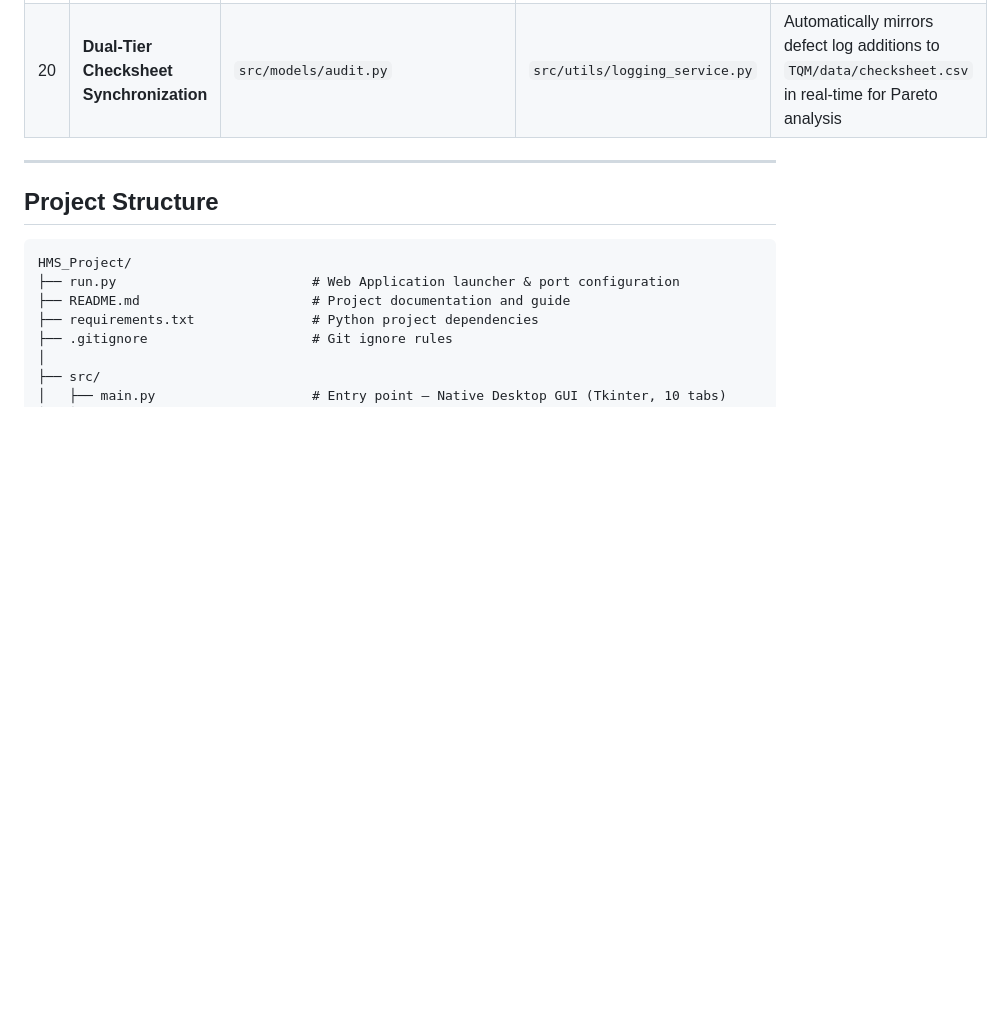
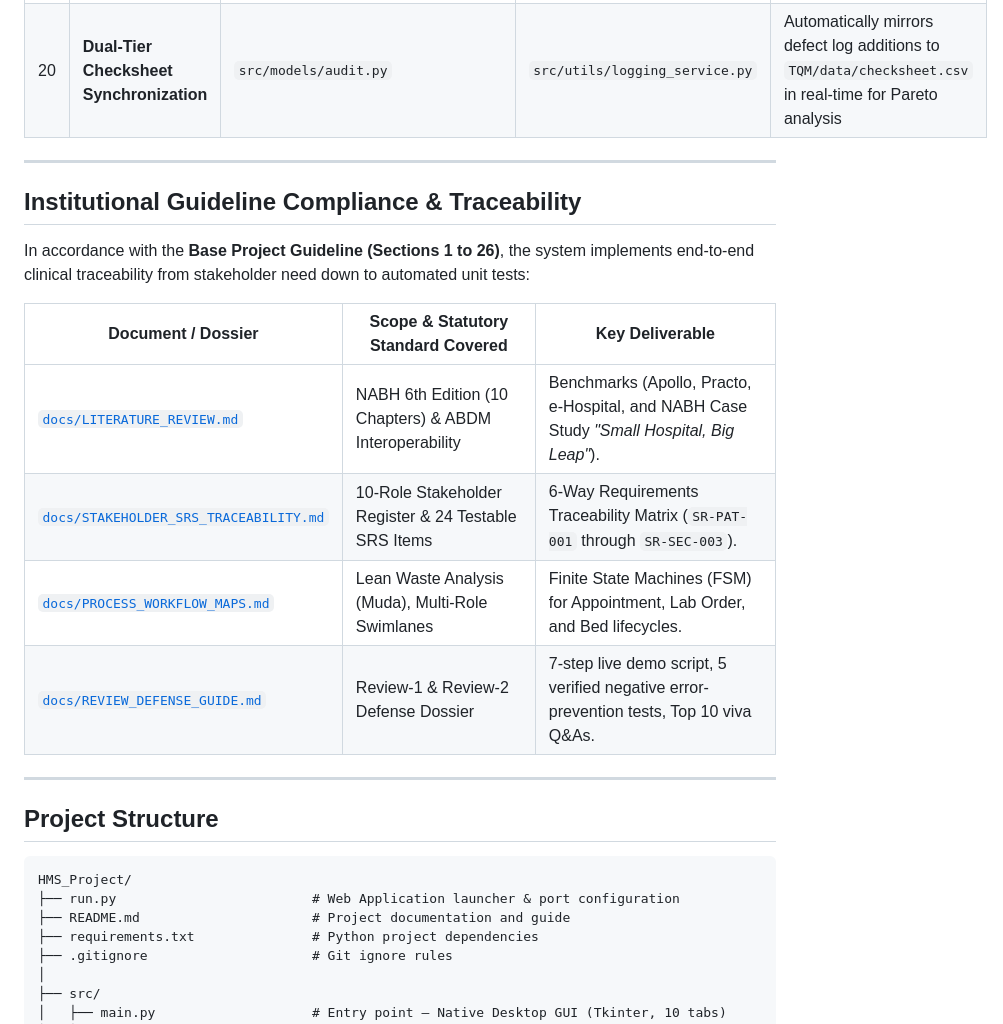
Before and after one commit to AjayBora002/TQM-Hospital-Management-System, a Markdown page: README.md, the part around the change. Drawn GitHub-style; blank space fills up the shorter version.

Commit message:
docs(readme): add institutional compliance and guideline alignment matrix

```diff
--- a/README.md
+++ b/README.md
@@ -104,6 +104,19 @@ Quality is enforced through Poka-Yoke mistake-proofing across both Desktop GUI a
 | 18 | **Startup Authentication & RBAC** | `src/views/login_dialog.py` | Top status bar in `main.py` | Desktop GUI login modal with 1-click Quick Login for Admin, Doctor, Receptionist |
 | 19 | **Multi-Tier Boundary Validation** | `src/utils/validators.py` | Global REST API handler + Model layers | Enforces non-negative billing charges, DOB boundaries, room tariffs, stock pricing, and dropdown categorizations |
 | 20 | **Dual-Tier Checksheet Synchronization** | `src/models/audit.py` | `src/utils/logging_service.py` | Automatically mirrors defect log additions to `TQM/data/checksheet.csv` in real-time for Pareto analysis |
+
+---
+
+## Institutional Guideline Compliance & Traceability
+
+In accordance with the **Base Project Guideline (Sections 1 to 26)**, the system implements end-to-end clinical traceability from stakeholder need down to automated unit tests:
+
+| Document / Dossier | Scope & Statutory Standard Covered | Key Deliverable |
+|---|---|---|
+| [`docs/LITERATURE_REVIEW.md`](docs/LITERATURE_REVIEW.md) | NABH 6th Edition (10 Chapters) & ABDM Interoperability | Benchmarks (Apollo, Practo, e-Hospital, and NABH Case Study *"Small Hospital, Big Leap"*). |
+| [`docs/STAKEHOLDER_SRS_TRACEABILITY.md`](docs/STAKEHOLDER_SRS_TRACEABILITY.md) | 10-Role Stakeholder Register & 24 Testable SRS Items | 6-Way Requirements Traceability Matrix (`SR-PAT-001` through `SR-SEC-003`). |
+| [`docs/PROCESS_WORKFLOW_MAPS.md`](docs/PROCESS_WORKFLOW_MAPS.md) | Lean Waste Analysis (Muda), Multi-Role Swimlanes | Finite State Machines (FSM) for Appointment, Lab Order, and Bed lifecycles. |
+| [`docs/REVIEW_DEFENSE_GUIDE.md`](docs/REVIEW_DEFENSE_GUIDE.md) | Review-1 & Review-2 Defense Dossier | 7-step live demo script, 5 verified negative error-prevention tests, Top 10 viva Q&As. |
 
 ---
 
```
